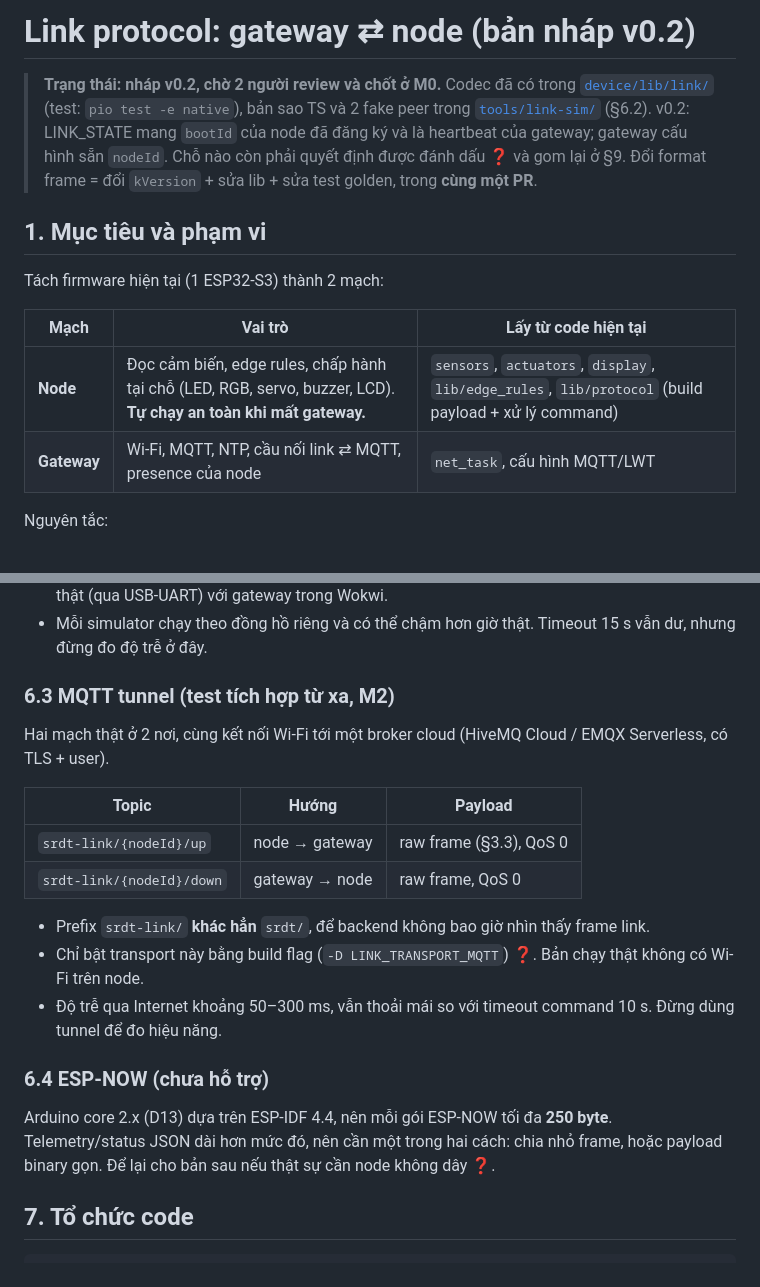
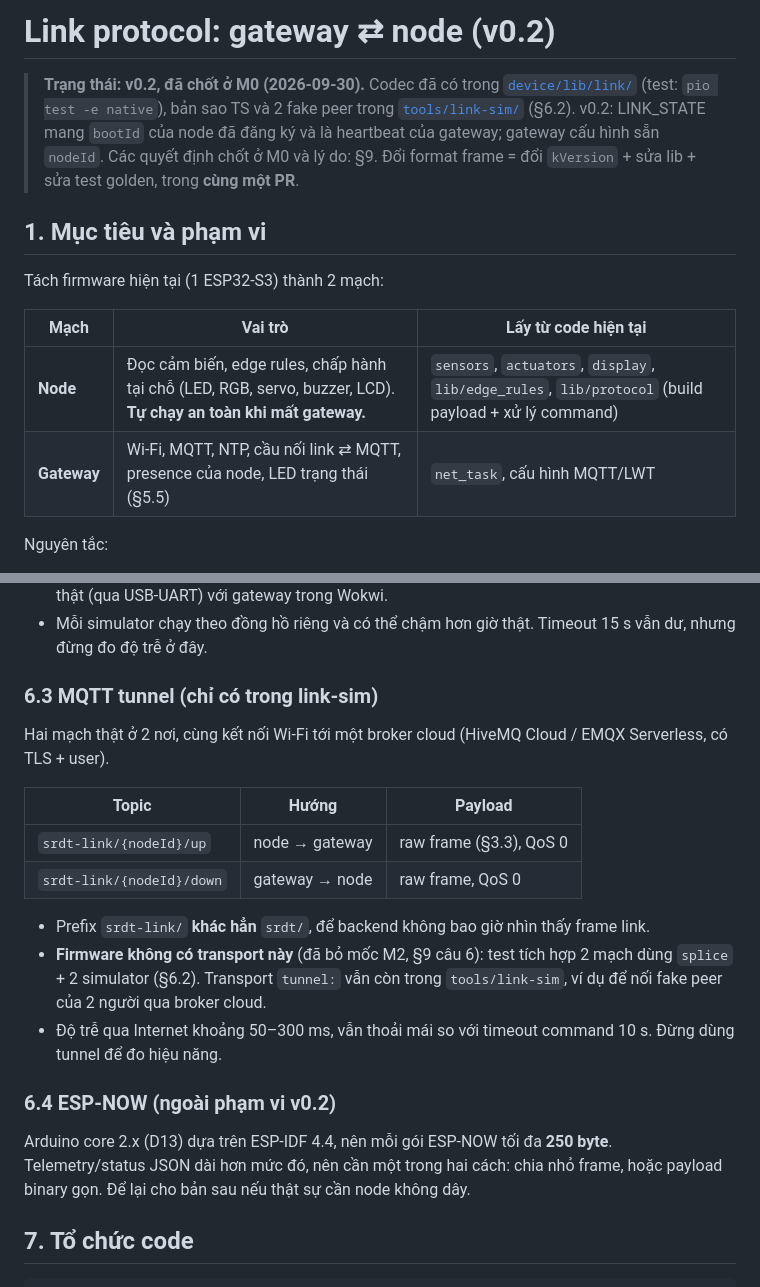
Before and after one commit to khacbac/smart-room-digital-twin, a Markdown page: docs/link-protocol.md, 2 parts joined by grey strips. GitHub-like rendering.

```diff
--- a/docs/link-protocol.md
+++ b/docs/link-protocol.md
@@ -1,10 +1,10 @@
-# Link protocol: gateway ⇄ node (bản nháp v0.2)
+# Link protocol: gateway ⇄ node (v0.2)
 
-> **Trạng thái: nháp v0.2, chờ 2 người review và chốt ở M0.** Codec đã có trong
+> **Trạng thái: v0.2, đã chốt ở M0 (2026-09-30).** Codec đã có trong
 > [`device/lib/link/`](../device/lib/link/src) (test: `pio test -e native`), bản sao TS và 2 fake peer trong
 > [`tools/link-sim/`](../tools/link-sim) (§6.2).
 > v0.2: LINK_STATE mang `bootId` của node đã đăng ký và là heartbeat của gateway; gateway cấu hình sẵn `nodeId`.
-> Chỗ nào còn phải quyết định được đánh dấu **❓** và gom lại ở §9.
+> Các quyết định chốt ở M0 và lý do: §9.
 > Đổi format frame = đổi `kVersion` + sửa lib + sửa test golden, trong **cùng một PR**.
 
 ## 1. Mục tiêu và phạm vi
@@ -14,7 +14,7 @@ Tách firmware hiện tại (1 ESP32-S3) thành 2 mạch:
 | Mạch | Vai trò | Lấy từ code hiện tại |
 |---|---|---|
 | **Node** | Đọc cảm biến, edge rules, chấp hành tại chỗ (LED, RGB, servo, buzzer, LCD). **Tự chạy an toàn khi mất gateway.** | `sensors`, `actuators`, `display`, `lib/edge_rules`, `lib/protocol` (build payload + xử lý command) |
-| **Gateway** | Wi-Fi, MQTT, NTP, cầu nối link ⇄ MQTT, presence của node | `net_task`, cấu hình MQTT/LWT |
+| **Gateway** | Wi-Fi, MQTT, NTP, cầu nối link ⇄ MQTT, presence của node, LED trạng thái (§5.5) | `net_task`, cấu hình MQTT/LWT |
 
 Nguyên tắc:
 
@@ -307,7 +322,7 @@ pnpm --filter @srdt/link-sim splice     # rfc2217:127.0.0.1:4002 (node) ⇄ rfc2
   gateway trong Wokwi.
 - Mỗi simulator chạy theo đồng hồ riêng và có thể chậm hơn giờ thật. Timeout 15 s vẫn dư, nhưng đừng đo độ trễ ở đây.
 
-### 6.3 MQTT tunnel (test tích hợp từ xa, M2)
+### 6.3 MQTT tunnel (chỉ có trong link-sim)
 
 Hai mạch thật ở 2 nơi, cùng kết nối Wi-Fi tới một broker cloud (HiveMQ Cloud / EMQX Serverless, có TLS + user).
 
@@ -317,13 +332,14 @@ Hai mạch thật ở 2 nơi, cùng kết nối Wi-Fi tới một broker cloud (
 | `srdt-link/{nodeId}/down` | gateway → node | raw frame, QoS 0 |
 
 - Prefix `srdt-link/` **khác hẳn** `srdt/`, để backend không bao giờ nhìn thấy frame link.
-- Chỉ bật transport này bằng build flag (`-D LINK_TRANSPORT_MQTT`) ❓. Bản chạy thật không có Wi-Fi trên node.
+- **Firmware không có transport này** (đã bỏ mốc M2, §9 câu 6): test tích hợp 2 mạch dùng `splice` + 2 simulator
+  (§6.2). Transport `tunnel:` vẫn còn trong `tools/link-sim`, ví dụ để nối fake peer của 2 người qua broker cloud.
 - Độ trễ qua Internet khoảng 50–300 ms, vẫn thoải mái so với timeout command 10 s. Đừng dùng tunnel để đo hiệu năng.
 
-### 6.4 ESP-NOW (chưa hỗ trợ)
+### 6.4 ESP-NOW (ngoài phạm vi v0.2)
 
 Arduino core 2.x (D13) dựa trên ESP-IDF 4.4, nên mỗi gói ESP-NOW tối đa **250 byte**. Telemetry/status JSON dài hơn
-mức đó, nên cần một trong hai cách: chia nhỏ frame, hoặc payload binary gọn. Để lại cho bản sau nếu thật sự cần node không dây ❓.
+mức đó, nên cần một trong hai cách: chia nhỏ frame, hoặc payload binary gọn. Để lại cho bản sau nếu thật sự cần node không dây.
 
 ## 7. Tổ chức code
 
```
Also changed, not shown: other parts of docs/link-protocol.md (+35 -14 lines), README.md (+3 -2 lines).
